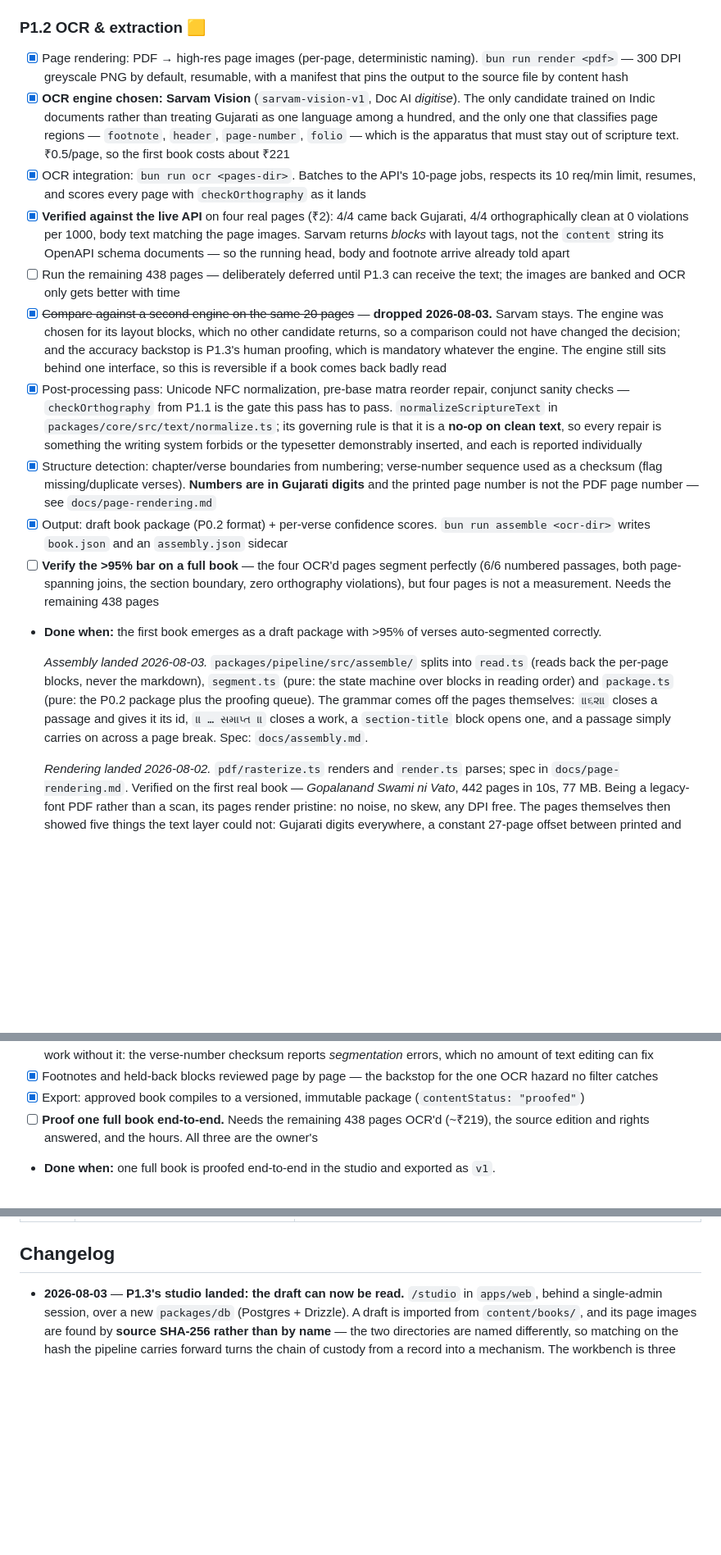
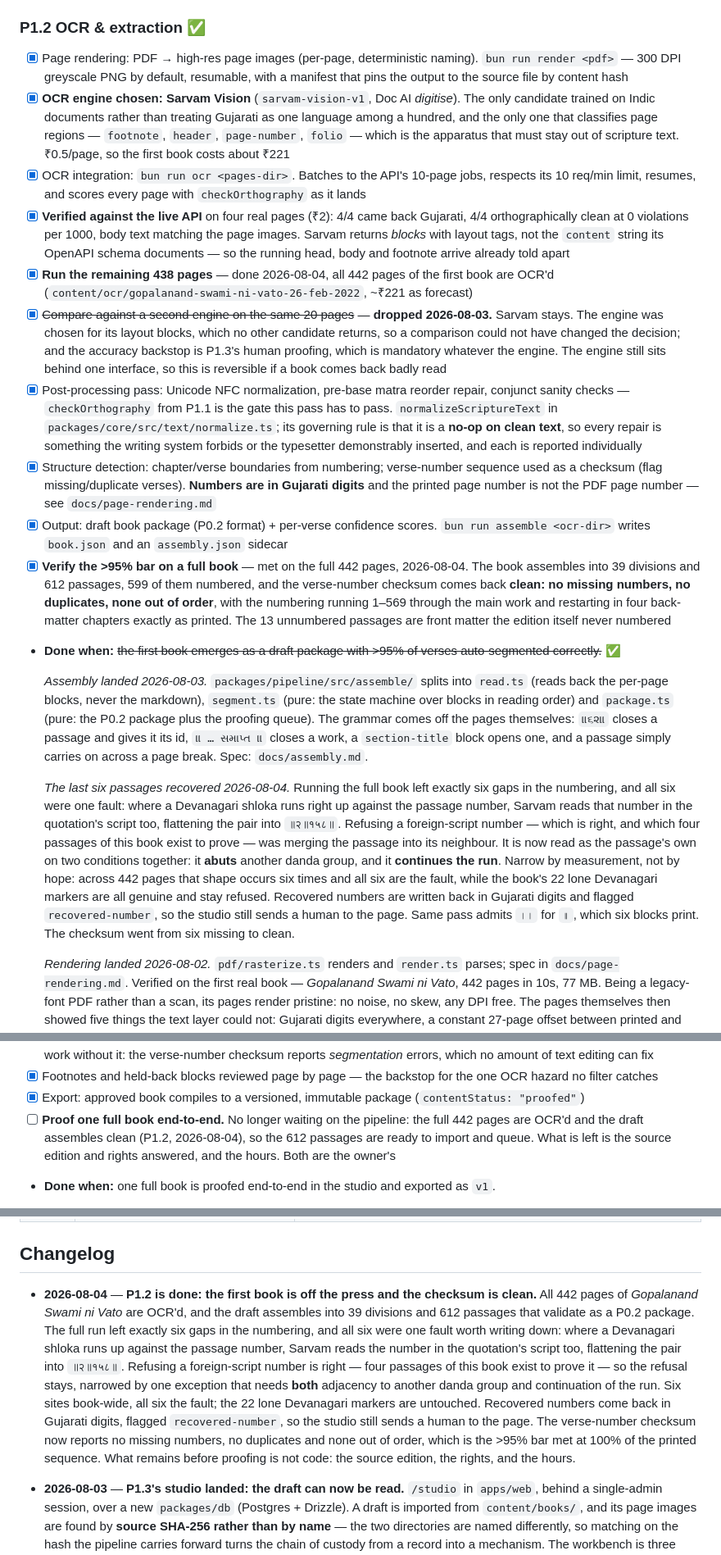
Before and after one commit to kashgohil/granthalaya, a Markdown page: ROADMAP.md, 3 parts joined by grey strips. Shown at 82% size. Drawn GitHub-style; blank space fills up the shorter version.

Commit message:
docs: P1.2 is done — the first book's numbering is clean
All 442 pages of Gopalanand Swami ni Vato are OCR'd, and the draft assembles
into 39 divisions and 612 passages that validate as a P0.2 package. The
verse-number checksum now reports no missing numbers, no duplicates and none
out of order — the >95% bar met at 100% of the printed sequence.

Marks the OCR run and the verification done, records the flattened-number
narrowing in the decision log and the changelog, and drops the 438 pages from
P1.3's blocker list: proofing is no longer waiting on the pipeline, only on the
source edition, the rights, and the hours.

```diff
--- a/ROADMAP.md
+++ b/ROADMAP.md
@@ -221,7 +221,7 @@ throughput.*
   PDFs carrying one signal each, so the classifier is tested against real PDF structure
   without a corpus in the repo. Spec: `docs/pdf-triage.md`.
 
-### P1.2 OCR & extraction 🟨
+### P1.2 OCR & extraction ✅
 - [x] Page rendering: PDF → high-res page images (per-page, deterministic naming).
       `bun run render <pdf>` — 300 DPI greyscale PNG by default, resumable, with a manifest
       that pins the output to the source file by content hash
@@ -236,8 +236,8 @@ throughput.*
       orthographically clean at 0 violations per 1000, body text matching the page images.
       Sarvam returns *blocks* with layout tags, not the `content` string its OpenAPI schema
       documents — so the running head, body and footnote arrive already told apart
-- [ ] Run the remaining 438 pages — deliberately deferred until P1.3 can receive the text;
-      the images are banked and OCR only gets better with time
+- [x] **Run the remaining 438 pages** — done 2026-08-04, all 442 pages of the first book are
+      OCR'd (`content/ocr/gopalanand-swami-ni-vato-26-feb-2022`, ~₹221 as forecast)
 - [x] ~~Compare against a second engine on the same 20 pages~~ — **dropped 2026-08-03.** Sarvam
       stays. The engine was chosen for its layout blocks, which no other candidate returns, so a
       comparison could not have changed the decision; and the accuracy backstop is P1.3's human
@@ -253,10 +253,13 @@ throughput.*
       printed page number is not the PDF page number — see `docs/page-rendering.md`
 - [x] Output: draft book package (P0.2 format) + per-verse confidence scores.
       `bun run assemble <ocr-dir>` writes `book.json` and an `assembly.json` sidecar
-- [ ] **Verify the >95% bar on a full book** — the four OCR'd pages segment perfectly (6/6
-      numbered passages, both page-spanning joins, the section boundary, zero orthography
-      violations), but four pages is not a measurement. Needs the remaining 438 pages
-- **Done when:** the first book emerges as a draft package with >95% of verses auto-segmented correctly.
+- [x] **Verify the >95% bar on a full book** — met on the full 442 pages, 2026-08-04. The book
+      assembles into 39 divisions and 612 passages, 599 of them numbered, and the verse-number
+      checksum comes back **clean: no missing numbers, no duplicates, none out of order**, with
+      the numbering running 1–569 through the main work and restarting in four back-matter
+      chapters exactly as printed. The 13 unnumbered passages are front matter the edition
+      itself never numbered
+- **Done when:** ~~the first book emerges as a draft package with >95% of verses auto-segmented correctly.~~ ✅
 
   *Assembly landed 2026-08-03.* `packages/pipeline/src/assemble/` splits into `read.ts` (reads
   back the per-page blocks, never the markdown), `segment.ts` (pure: the state machine over
@@ -264,6 +267,18 @@ throughput.*
   The grammar comes off the pages themselves: `॥૬૨॥` closes a passage and gives it its id,
   `॥ … સમાપ્ત ॥` closes a work, a `section-title` block opens one, and a passage simply carries
   on across a page break. Spec: `docs/assembly.md`.
+
+  *The last six passages recovered 2026-08-04.* Running the full book left exactly six gaps in
+  the numbering, and all six were one fault: where a Devanagari shloka runs right up against the
+  passage number, Sarvam reads that number in the quotation's script too, flattening the pair
+  into `॥२॥१५८॥`. Refusing a foreign-script number — which is right, and which four passages of
+  this book exist to prove — was merging the passage into its neighbour. It is now read as the
+  passage's own on two conditions together: it **abuts** another danda group, and it **continues
+  the run**. Narrow by measurement, not by hope: across 442 pages that shape occurs six times and
+  all six are the fault, while the book's 22 lone Devanagari markers are all genuine and stay
+  refused. Recovered numbers are written back in Gujarati digits and flagged `recovered-number`,
+  so the studio still sends a human to the page. Same pass admits `।।` for `॥`, which six blocks
+  print. The checksum went from six missing to clean.
 
   *Rendering landed 2026-08-02.* `pdf/rasterize.ts` renders and `render.ts` parses; spec in
   `docs/page-rendering.md`. Verified on the first real book — *Gopalanand Swami ni Vato*, 442
@@ -288,8 +303,10 @@ Human-in-the-loop correction UI — mandatory for scripture-grade fidelity.
 - [x] Footnotes and held-back blocks reviewed page by page — the backstop for the one OCR hazard
       no filter catches
 - [x] Export: approved book compiles to a versioned, immutable package (`contentStatus: "proofed"`)
-- [ ] **Proof one full book end-to-end.** Needs the remaining 438 pages OCR'd (~₹219), the source
-      edition and rights answered, and the hours. All three are the owner's
+- [ ] **Proof one full book end-to-end.** No longer waiting on the pipeline: the full 442 pages
+      are OCR'd and the draft assembles clean (P1.2, 2026-08-04), so the 612 passages are ready
+      to import and queue. What is left is the source edition and rights answered, and the
+      hours. Both are the owner's
 - **Done when:** one full book is proofed end-to-end in the studio and exported as `v1`.
 
   *Studio landed 2026-08-03; awaiting the proofing itself.* `packages/db` is a new workspace
@@ -715,6 +733,20 @@ Each mode is a self-contained exercise over a recital item.
 | 2026-08-01 | **Script detection lives in `packages/core`**, not in the pipeline | The studio needs the same question answered — a translation pasted into the transliteration slot is a `latn` run where `gujr` was declared — and it is platform-pure logic over the format's own `Script` union. The danda counts as script-neutral there for the same reason `punctuation.ts` treats it as shared |
 
 ## Changelog
+
+- **2026-08-04** — **P1.2 is done: the first book is off the press and the checksum is clean.**
+  All 442 pages of *Gopalanand Swami ni Vato* are OCR'd, and the draft assembles into 39
+  divisions and 612 passages that validate as a P0.2 package. The full run left exactly six gaps
+  in the numbering, and all six were one fault worth writing down: where a Devanagari shloka runs
+  up against the passage number, Sarvam reads the number in the quotation's script too, flattening
+  the pair into `॥२॥१५८॥`. Refusing a foreign-script number is right — four passages of this book
+  exist to prove it — so the refusal stays, narrowed by one exception that needs **both**
+  adjacency to another danda group and continuation of the run. Six sites book-wide, all six the
+  fault; the 22 lone Devanagari markers are untouched. Recovered numbers come back in Gujarati
+  digits, flagged `recovered-number`, so the studio still sends a human to the page. The
+  verse-number checksum now reports no missing numbers, no duplicates and none out of order,
+  which is the >95% bar met at 100% of the printed sequence. What remains before proofing is not
+  code: the source edition, the rights, and the hours.
 
 - **2026-08-03** — **P1.3's studio landed: the draft can now be read.** `/studio` in `apps/web`,
   behind a single-admin session, over a new `packages/db` (Postgres + Drizzle). A draft is imported
```
Also changed, not shown: other parts of ROADMAP.md (+1 -0 lines).
